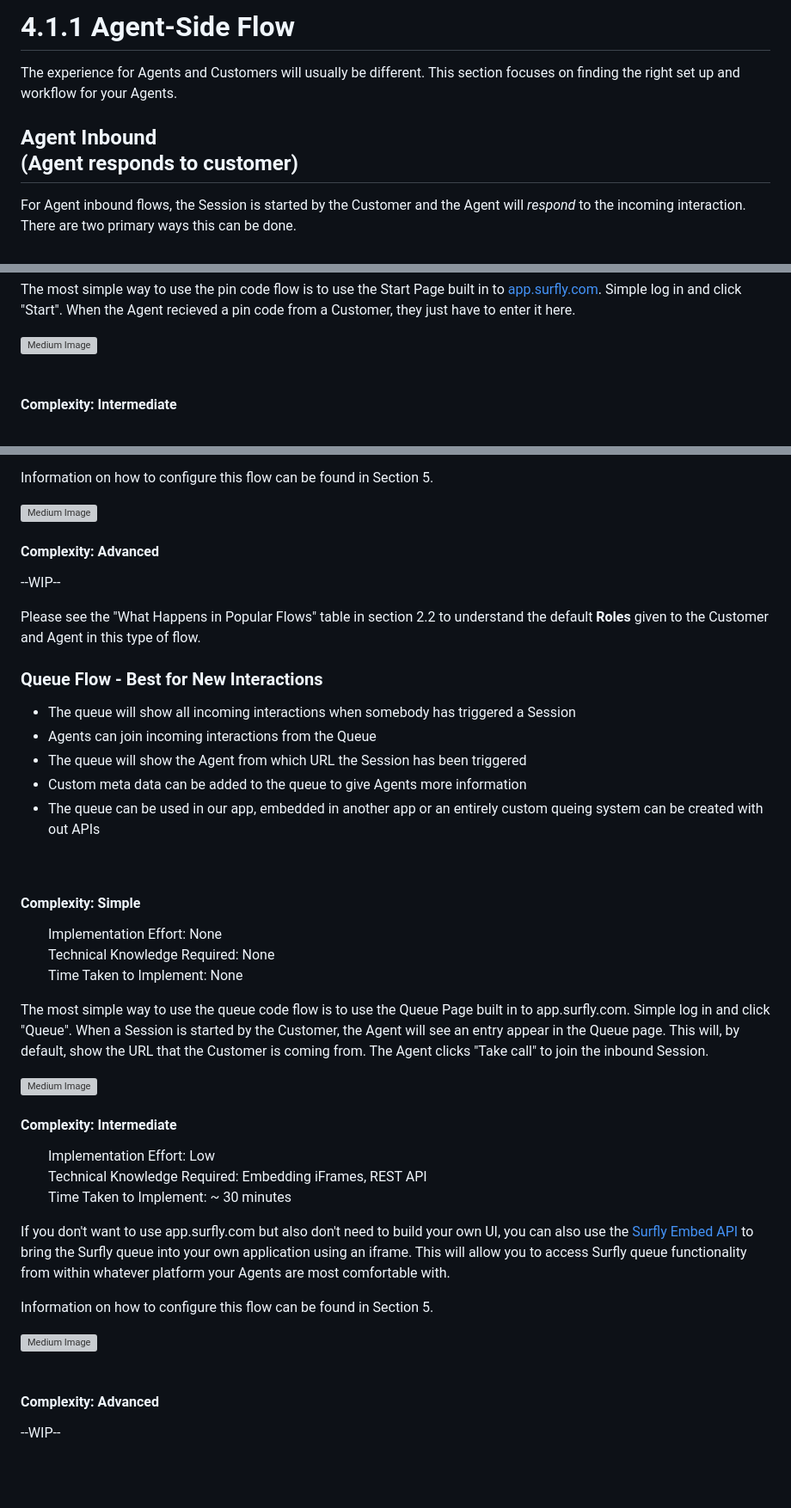
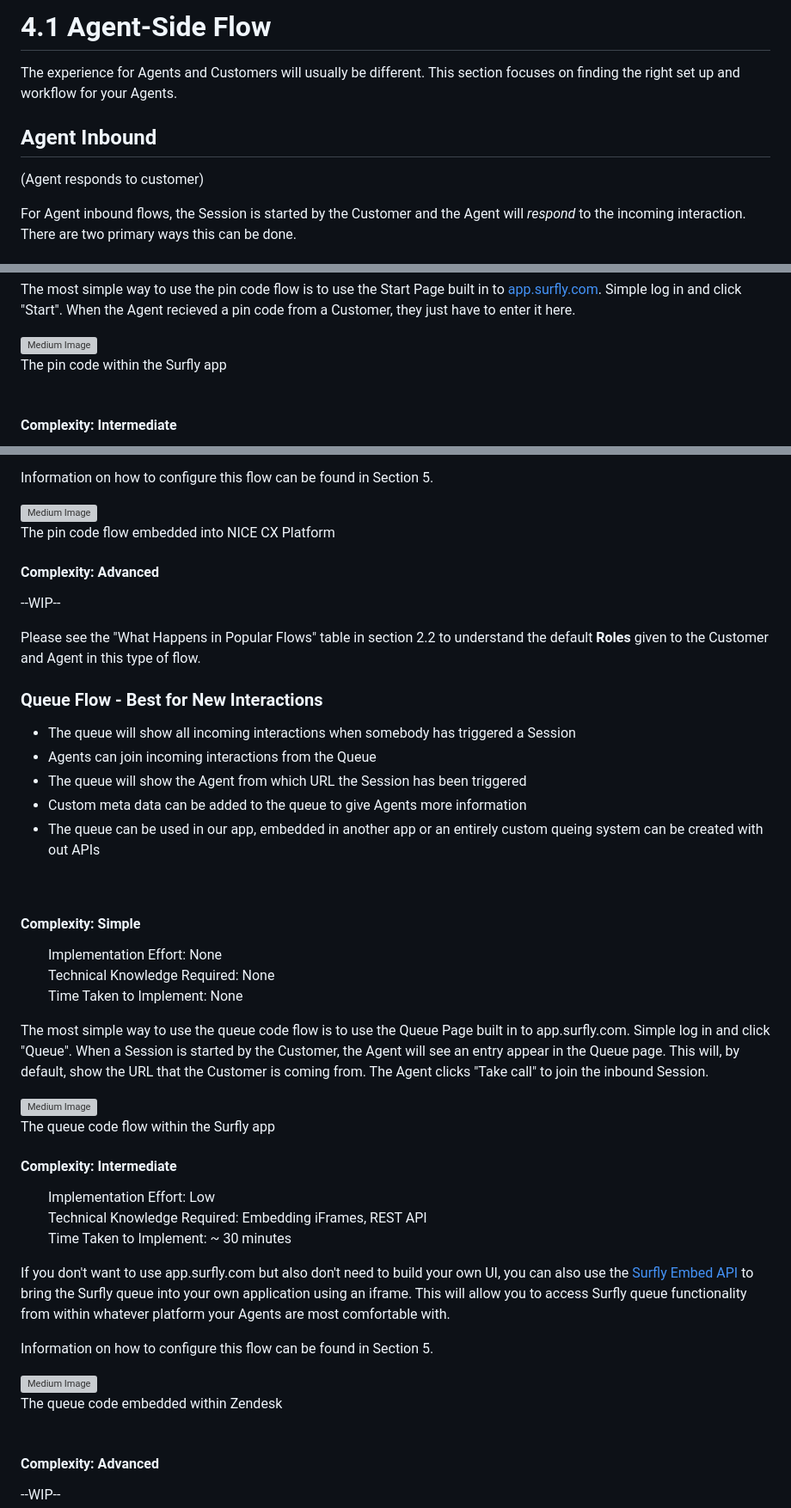
Before and after one commit to JSPOON3R/JSPOON3R.github.io, a Markdown page: guide/content/subsection4-1.md, 3 parts joined by grey strips. Shown: that part at 86% size. GitHub-like rendering; blank space fills up the shorter version; grey boxes are pictures that could not be loaded.

```diff
--- a/guide/content/subsection4-1.md
+++ b/guide/content/subsection4-1.md
@@ -1,9 +1,10 @@
 
-# <span class="header-numbers">4.1.1</span> Agent-Side Flow
+# <span class="header-numbers">4.1</span> Agent-Side Flow
 
 The experience for Agents and Customers will usually be different. This section focuses on finding the right set up and workflow for your Agents.
 
-## Agent Inbound <br><span class="red normal-font">(Agent responds to customer)</span>
+## Agent Inbound <br>
+<span class="red normal-font">(Agent responds to customer)</span>
 
 For Agent inbound flows, the Session is started by the Customer and the Agent will <i>respond</i> to the incoming interaction. There are two primary ways this can be done.
 
@@ -33,6 +34,7 @@ The most simple way to use the pin code flow is to use the Start Page built in t
 
 <div class=image-container>
 <img class="medium-image" src="https://github.com/JSPOON3R/JSPOON3R.github.io/blob/main/guide/images/pinstart.gif?raw=true" alt="Medium Image">
+<figcaption>The pin code within the Surfly app</figcaption>
 </div>
 <br>
 
@@ -50,6 +54,7 @@ Information on how to configure this flow can be found in <span class="red">Sect
 
 <div class=image-container>
 <img class="medium-image" src="https://raw.githubusercontent.com/JSPOON3R/JSPOON3R.github.io/main/guide/images/embedded-pin-flow.gif" alt="Medium Image">
+<figcaption>The pin code flow embedded into NICE CX Platform</figcaption>
 </div>
 
 
@@ -65,11 +70,11 @@ Please see the "What Happens in Popular Flows" table in section 2.2 to understan
 ### Queue Flow <span class="dark-gray">- Best for New Interactions</span>
 
 <ul>
-<li class="red bold"><a class="dark-gray normal-font"></a>The queue will show all incoming interactions when somebody has triggered a Session</li>
-<li class="red bold"><a class="dark-gray normal-font"></a>Agents can join incoming interactions from the Queue</li>
-<li class="red bold"><a class="dark-gray normal-font"></a>The queue will show the Agent from which URL the Session has been triggered</li>
-<li class="red bold"><a class="dark-gray normal-font"></a>Custom meta data can be added to the queue to give Agents more information</li>
-<li class="red bold"><a class="dark-gray normal-font"></a>The queue can be used in our app, embedded in another app or an entirely custom queing system can be created with out APIs</li>
+<li class="red bold"><a class="dark-gray normal-font">The queue will show all incoming interactions when somebody has triggered a Session</a></li>
+<li class="red bold"><a class="dark-gray normal-font">Agents can join incoming interactions from the Queue</a></li>
+<li class="red bold"><a class="dark-gray normal-font">The queue will show the Agent from which URL the Session has been triggered</a></li>
+<li class="red bold"><a class="dark-gray normal-font">Custom meta data can be added to the queue to give Agents more information</a></li>
+<li class="red bold"><a class="dark-gray normal-font">The queue can be used in our app, embedded in another app or an entirely custom queing system can be created with out APIs</a></li>
 </ul>
 <br>
 
@@ -84,6 +89,7 @@ Please see the "What Happens in Popular Flows" table in section 2.2 to understan
 The most simple way to use the queue code flow is to use the Queue Page built in to app.surfly.com. Simple log in and click "Queue". When a Session is started by the Customer, the Agent will see an entry appear in the Queue page. This will, by default, show the URL that the Customer is coming from. The Agent clicks "Take call" to join the inbound Session.
 <div class=image-container>
 <img class="medium-image" src="https://raw.githubusercontent.com/JSPOON3R/JSPOON3R.github.io/main/guide/images/queuestart.gif" alt="Medium Image">
+<figcaption>The queue code flow within the Surfly app</figcaption>
 </div>
 
 #### <span class="blue bold">Complexity:</span> Intermediate
@@ -101,6 +107,7 @@ Information on how to configure this flow can be found in <span class="red">Sect
 
 <div class=image-container>
 <img class="medium-image" src="https://github.com/JSPOON3R/JSPOON3R.github.io/blob/main/guide/images/zendesk-queue.gif?raw=true" alt="Medium Image">
+<figcaption>The queue code embedded within Zendesk</figcaption>
 </div>
 <br>
 
```
Also changed, not shown: other parts of guide/content/subsection4-1.md (+8 -6 lines).
